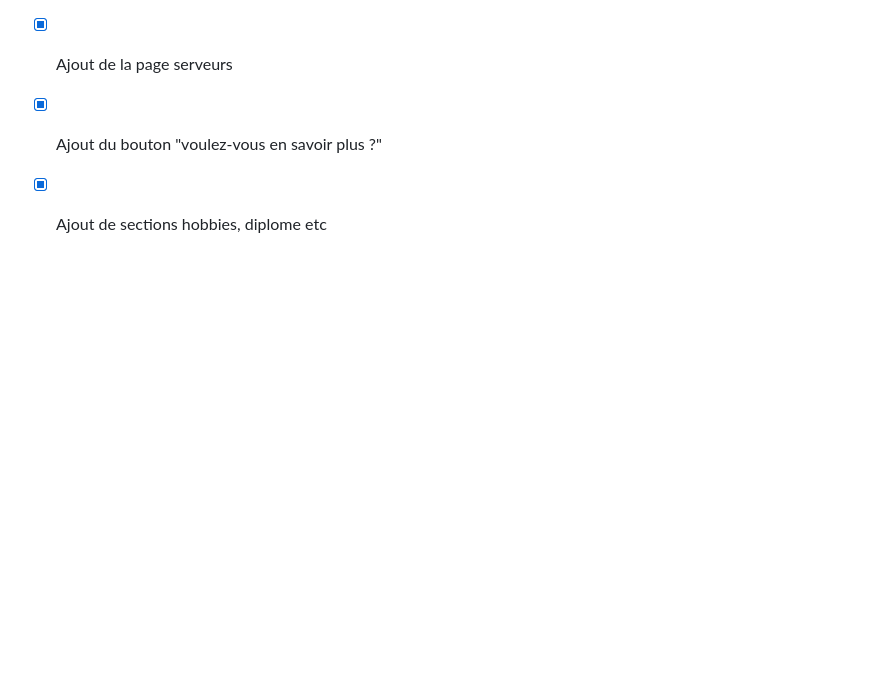
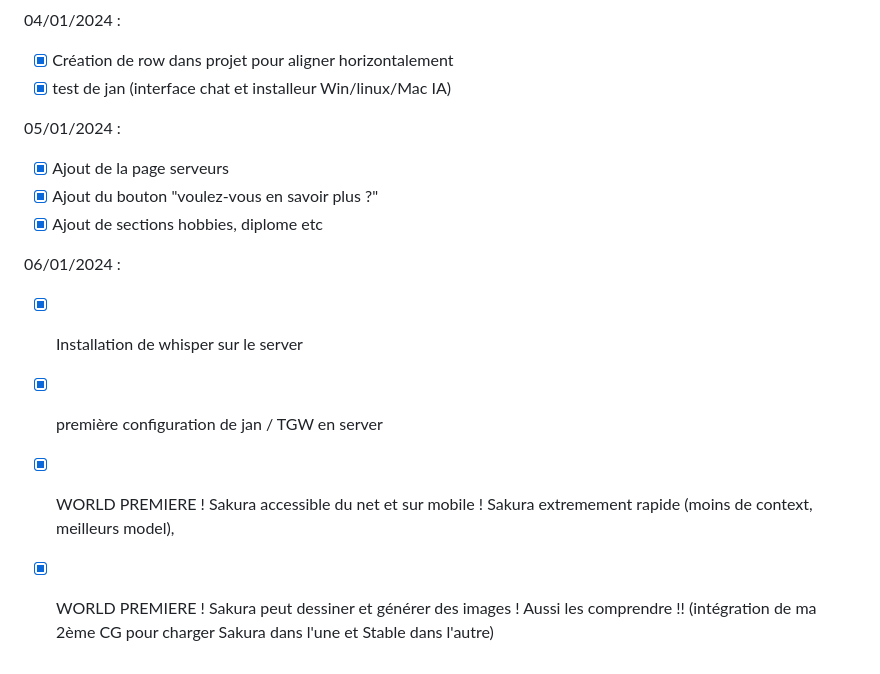
Before and after one commit to wildcat7534/porte-folio, a Markdown page: README.md, the part around the change. GitHub-like rendering; blank space fills up the shorter version.

Commit message:
Sakura sur le net et qui Stable !!!

```diff
--- a/README.md
+++ b/README.md
@@ -82,3 +82,11 @@
 - [x] Ajout de la page serveurs
 - [x] Ajout du bouton "voulez-vous en savoir plus ?"
 - [x] Ajout de sections hobbies, diplome etc
+
+06/01/2024 :
+
+- [x] Installation de whisper sur le server
+- [x] première configuration de jan / TGW en server
+- [x] WORLD PREMIERE ! Sakura accessible du net et sur mobile ! Sakura extremement rapide (moins de context, meilleurs model),
+- [x] WORLD PREMIERE ! Sakura peut dessiner et générer des images ! Aussi les comprendre !! (intégration de ma 2ème CG pour charger Sakura dans l'une
+            et Stable dans l'autre)
```
